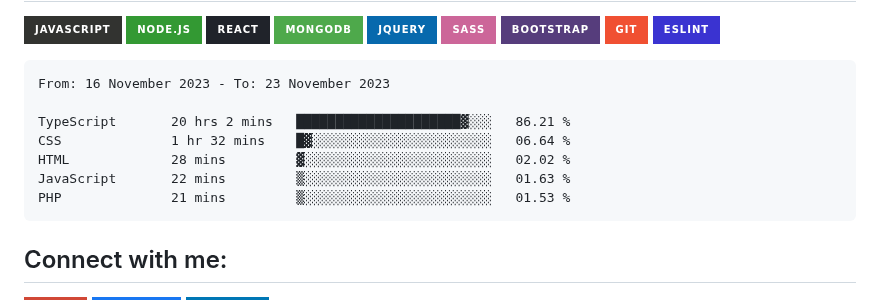
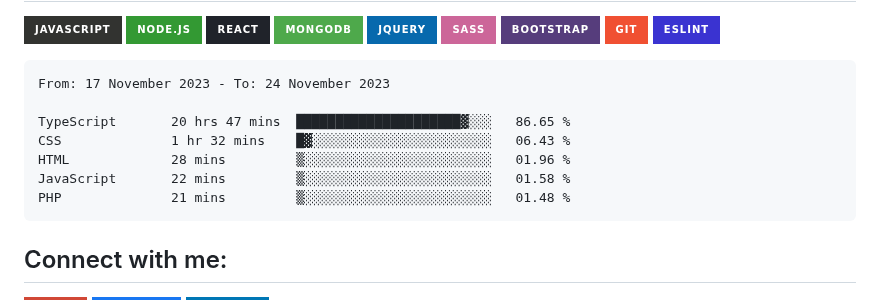
Before and after one commit to Tajmirul/Tajmirul, a Markdown page: README.MD, the part around the change. GitHub-like rendering; badges without logos.

Commit message:
Updated waka-readme graph with new metrics

````diff
--- a/README.MD
+++ b/README.MD
@@ -41,13 +41,13 @@ npx tajmirul    # to visit me in npm registry
 <!--START_SECTION:waka-->
 
 ```txt
-From: 16 November 2023 - To: 23 November 2023
+From: 17 November 2023 - To: 24 November 2023
 
-TypeScript       20 hrs 2 mins   █████████████████████▓░░░   86.21 %
-CSS              1 hr 32 mins    █▓░░░░░░░░░░░░░░░░░░░░░░░   06.64 %
-HTML             28 mins         ▓░░░░░░░░░░░░░░░░░░░░░░░░   02.02 %
-JavaScript       22 mins         ▒░░░░░░░░░░░░░░░░░░░░░░░░   01.63 %
-PHP              21 mins         ▒░░░░░░░░░░░░░░░░░░░░░░░░   01.53 %
+TypeScript       20 hrs 47 mins  █████████████████████▓░░░   86.65 %
+CSS              1 hr 32 mins    █▓░░░░░░░░░░░░░░░░░░░░░░░   06.43 %
+HTML             28 mins         ▒░░░░░░░░░░░░░░░░░░░░░░░░   01.96 %
+JavaScript       22 mins         ▒░░░░░░░░░░░░░░░░░░░░░░░░   01.58 %
+PHP              21 mins         ▒░░░░░░░░░░░░░░░░░░░░░░░░   01.48 %
 ```
 
 <!--END_SECTION:waka-->
````
